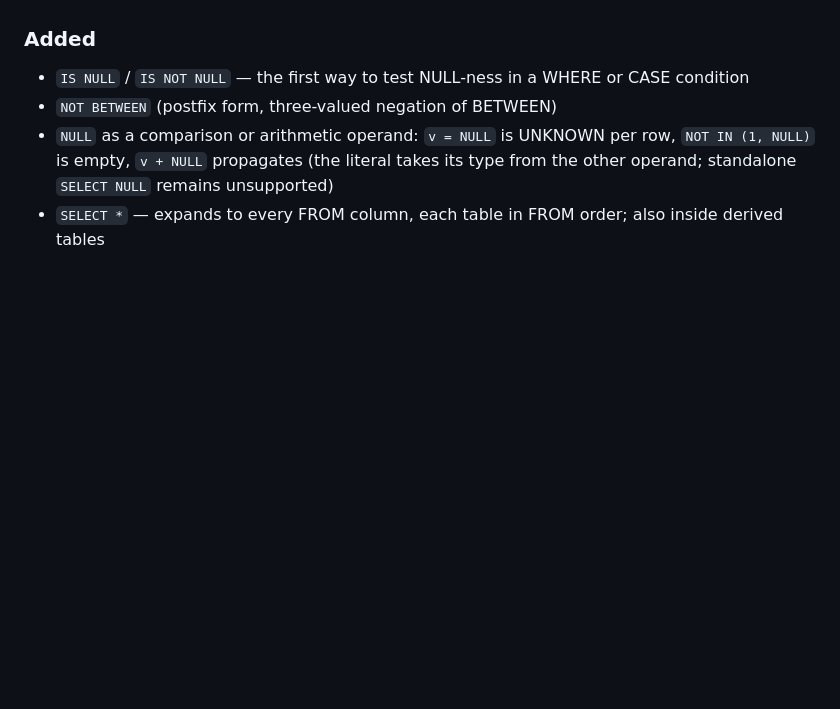
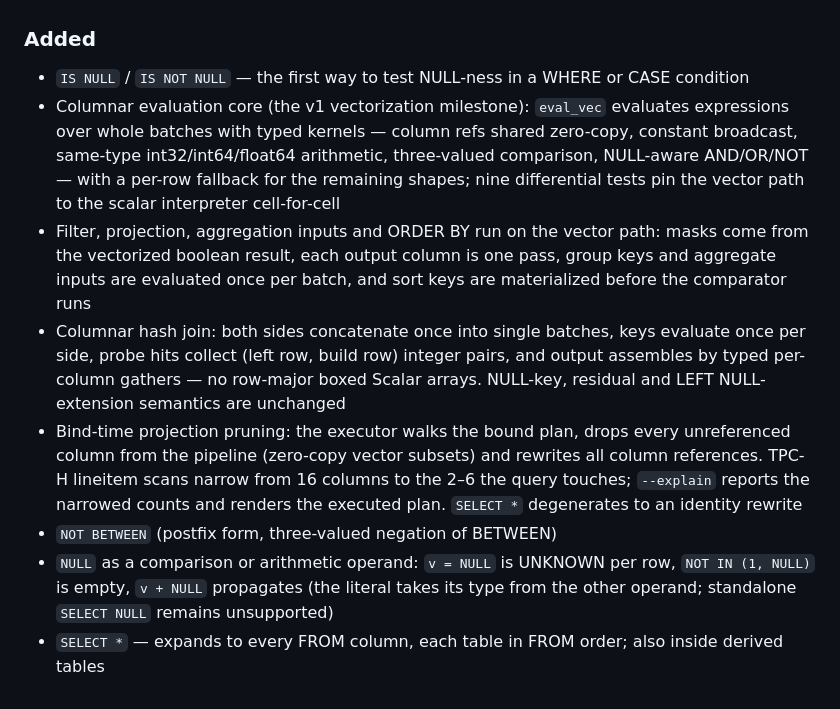
Before and after one commit to superbigcup325/moonlake, a Markdown page: CHANGELOG.md, the part around the change. GitHub-like rendering; blank space fills up the shorter version.

```diff
--- a/CHANGELOG.md
+++ b/CHANGELOG.md
@@ -45,6 +45,10 @@ The format is based on [Keep a Changelog](https://keepachangelog.com/en/1.1.0/),
 ### Added
 
 - `IS NULL` / `IS NOT NULL` — the first way to test NULL-ness in a WHERE or CASE condition
+- Columnar evaluation core (the v1 vectorization milestone): `eval_vec` evaluates expressions over whole batches with typed kernels — column refs shared zero-copy, constant broadcast, same-type int32/int64/float64 arithmetic, three-valued comparison, NULL-aware AND/OR/NOT — with a per-row fallback for the remaining shapes; nine differential tests pin the vector path to the scalar interpreter cell-for-cell
+- Filter, projection, aggregation inputs and ORDER BY run on the vector path: masks come from the vectorized boolean result, each output column is one pass, group keys and aggregate inputs are evaluated once per batch, and sort keys are materialized before the comparator runs
+- Columnar hash join: both sides concatenate once into single batches, keys evaluate once per side, probe hits collect (left row, build row) integer pairs, and output assembles by typed per-column gathers — no row-major boxed Scalar arrays. NULL-key, residual and LEFT NULL-extension semantics are unchanged
+- Bind-time projection pruning: the executor walks the bound plan, drops every unreferenced column from the pipeline (zero-copy vector subsets) and rewrites all column references. TPC-H lineitem scans narrow from 16 columns to the 2–6 the query touches; `--explain` reports the narrowed counts and renders the executed plan. `SELECT *` degenerates to an identity rewrite
 - `NOT BETWEEN` (postfix form, three-valued negation of BETWEEN)
 - `NULL` as a comparison or arithmetic operand: `v = NULL` is UNKNOWN per row, `NOT IN (1, NULL)` is empty, `v + NULL` propagates (the literal takes its type from the other operand; standalone `SELECT NULL` remains unsupported)
 - `SELECT *` — expands to every FROM column, each table in FROM order; also inside derived tables
```
Also changed, not shown: README.mbt.md (+16 -12 lines).
